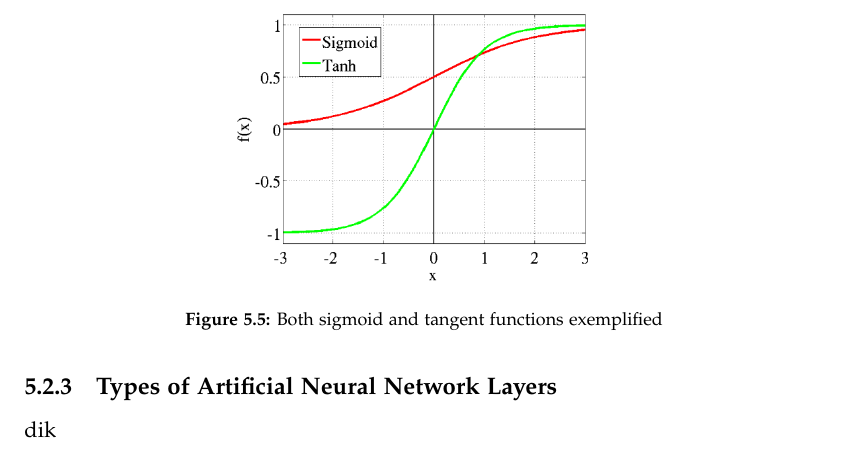
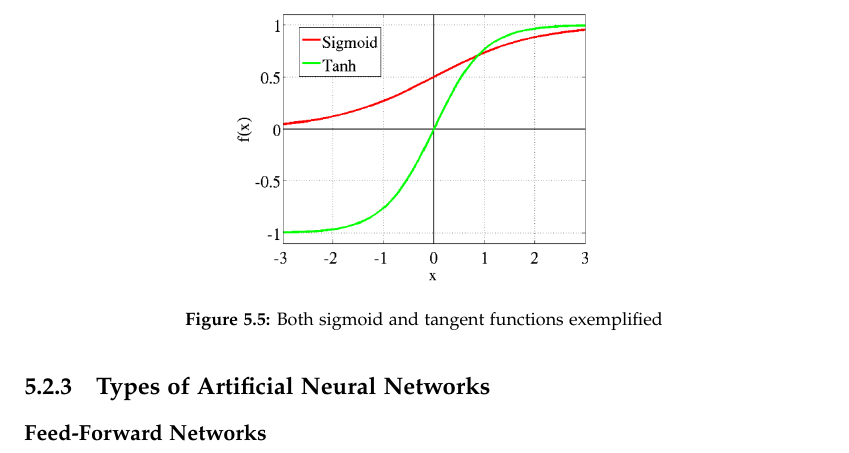
Before and after one commit to Paduchele007/P5Project, a LaTeX thesis (Report/master.tex, which reads Report/sections/NeuralNetworkSpeechElimination.tex): part of page 44 of 51, cut so that both start at the same text. Compiled offline with pdfLaTeX.

Commit message:
idk something

```diff
--- a/Report/sections/NeuralNetworkSpeechElimination.tex
+++ b/Report/sections/NeuralNetworkSpeechElimination.tex
@@ -103,6 +103,6 @@ The sigmoid Function: Which maps the input from 0 to 1.This can be really useful
 	\label{fig:SigmoidAndTangent}
 \end{figure}
 
-\subsection{Types of Artificial Neural Network Layers}
+\subsection{Types of Artificial Neural Networks}
 
-dik
+\subsubsection{Feed-Forward Networks}
```
Also changed, not shown: Report/master.tex (+0 -1 lines), Report/master.pdf, 8 other files.
